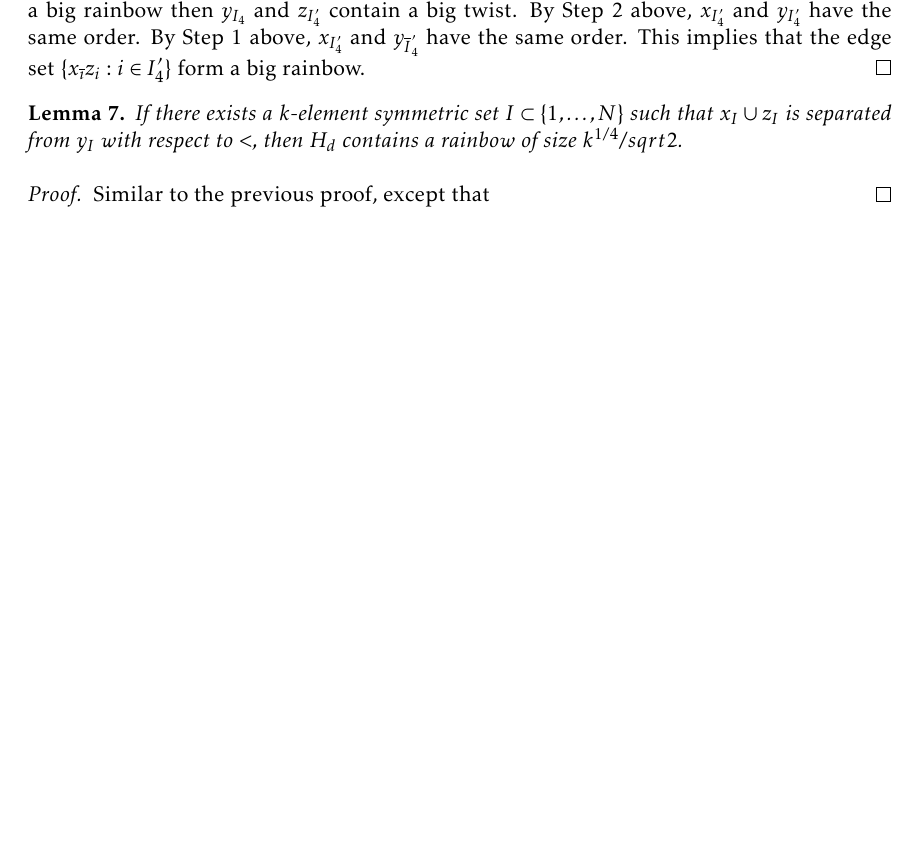
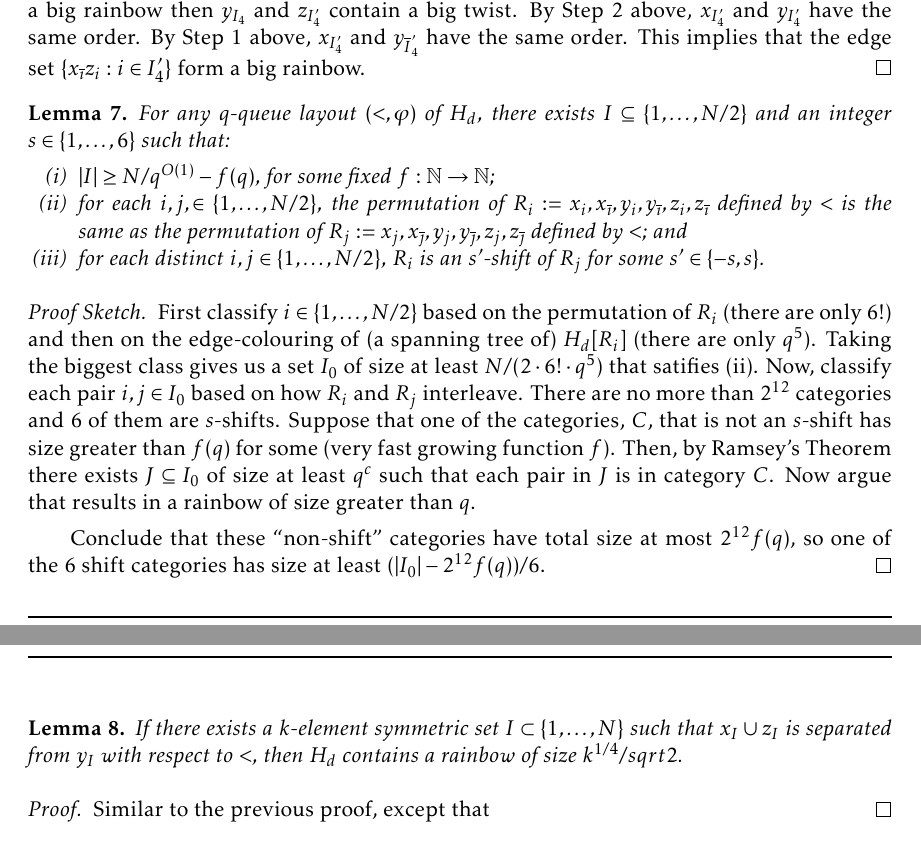
Before and after one commit to patmorin/qn-vs-sn, a LaTeX document (qn-vs-sn.tex): part of page 4 of 5 before the commit and two parts of pages 4 and 5 of 5 after it, the two joined at a grey line, cut so that both start at the same text, the shorter picture padded with empty space. Compiled offline with pdfLaTeX.

Commit message:
Some changes

```diff
--- a/qn-vs-sn.tex
+++ b/qn-vs-sn.tex
@@ -255,6 +255,23 @@ For $I\subseteq\{1,\ldots,N\}$, let $x_I:=\{x_i:i\in I\}$, define $y_I$ and $z_I
     If $y_{I_4'}$ and $z_{I_4'}$ don't contain a big rainbow then $y_{I_4}$ and $z_{I_4'}$ contain a big twist.  By Step~2 above, $x_{I_4'}$ and $y_{I_4'}$ have the same order.  By Step~1 above, $x_{I_4'}$ and $y_{\overline{I}_4'}$ have the same order.  This implies that the edge set $\{x_{\overline{\imath}}z_i:i\in I_4'\}$ form a big rainbow.
 \end{proof}
 
+\begin{lem}
+  For any $q$-queue layout $(<,\varphi)$  of $H_d$, there exists $I\subseteq\{1,\ldots,N/2\}$ and an integer $s\in\{1,\ldots,6\}$ such that:
+  \begin{compactenum}[(i)]
+    \item $|I|\ge N/q^{O(1)}-f(q)$, for some fixed $f:\N\to\N$;
+
+    \item for each $i,j,\in\{1,\ldots,N/2\}$, the permutation of $R_i:=x_i,x_{\overline{\imath}},y_i,y_{\overline{\imath}},z_i,z_{\overline{\imath}}$ defined by $<$ is the same as the permutation of $R_j:=x_j,x_{\overline{\jmath}},y_j,y_{\overline{\jmath}},z_j,z_{\overline{\jmath}}$ defined by $<$; and
+
+    \item for each distinct $i,j\in\{1,\ldots,N/2\}$, $R_i$ is an $s'$-shift of $R_j$ for some $s'\in\{-s,s\}$.
+  \end{compactenum}
+\end{lem}
+
+\begin{proof}[Proof Sketch]
+  First classify $i\in\{1,\ldots,N/2\}$ based on the permutation of $R_i$ (there are only $6!$) and then on the edge-colouring of (a spanning tree of) $H_d[R_i]$ (there are only $q^5$).  Taking the biggest class gives us a set $I_0$ of size at least $N/(2\cdot 6!\cdot q^5)$ that satifies (ii).  Now, classify each pair $i,j\in I_0$ based on how $R_i$ and $R_j$ interleave.  There are no more than $2^{12}$ categories and $6$ of them are $s$-shifts.  Suppose that one of the categories, $C$, that is not an $s$-shift has size greater than $f(q)$ for some (very fast growing function $f$).  Then, by Ramsey's Theorem there exists $J\subseteq I_0$ of size at least $q^c$ such that each pair in $J$ is in category $C$. Now argue that results in a rainbow of size greater than $q$.
+
+  Conclude that these ``non-shift'' categories have total size at most $2^{12}f(q)$, so one of the $6$ shift categories has size at least $(|I_0|-2^{12}f(q))/6$.
+\end{proof}
+
 
 
 \begin{lem}
```
